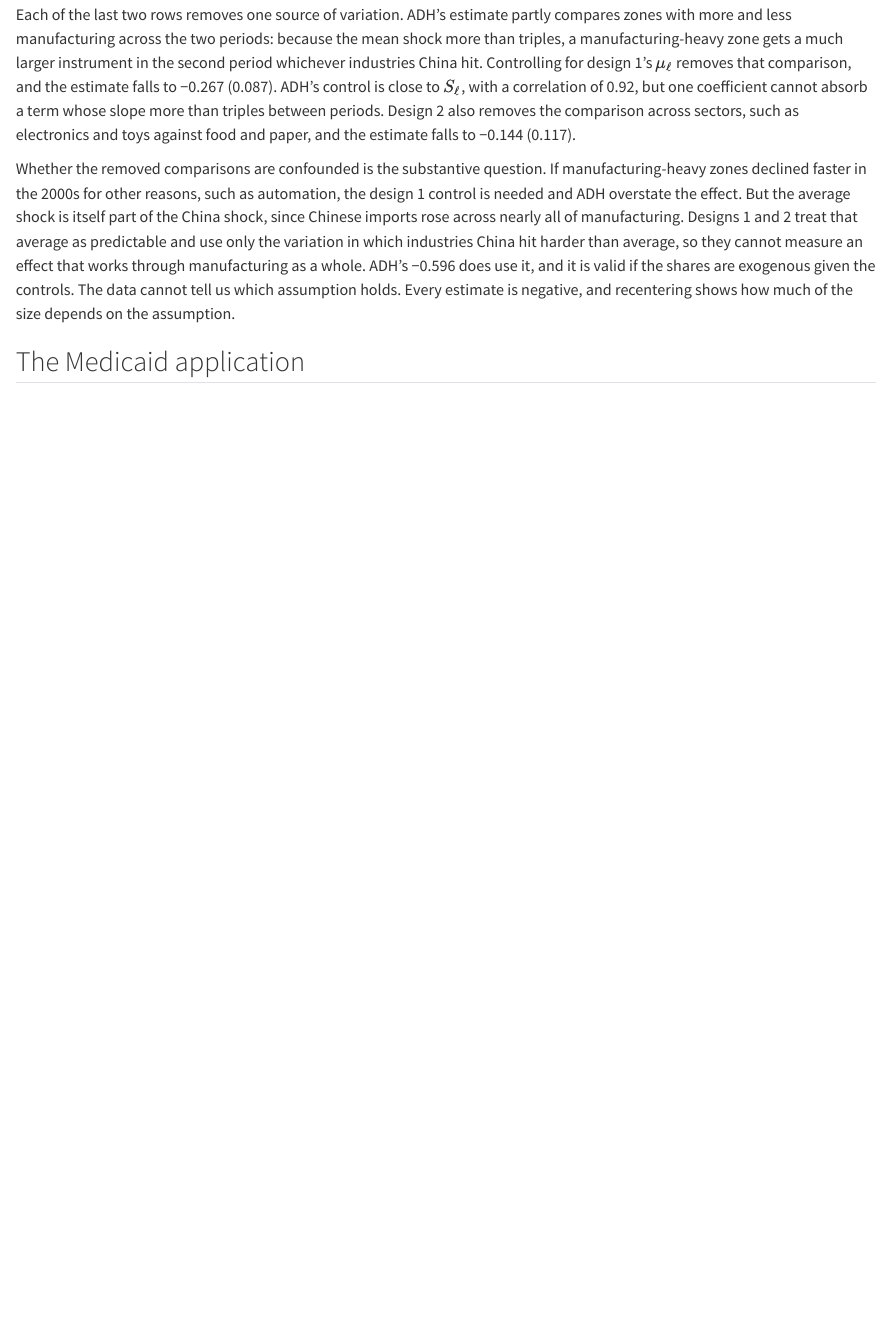
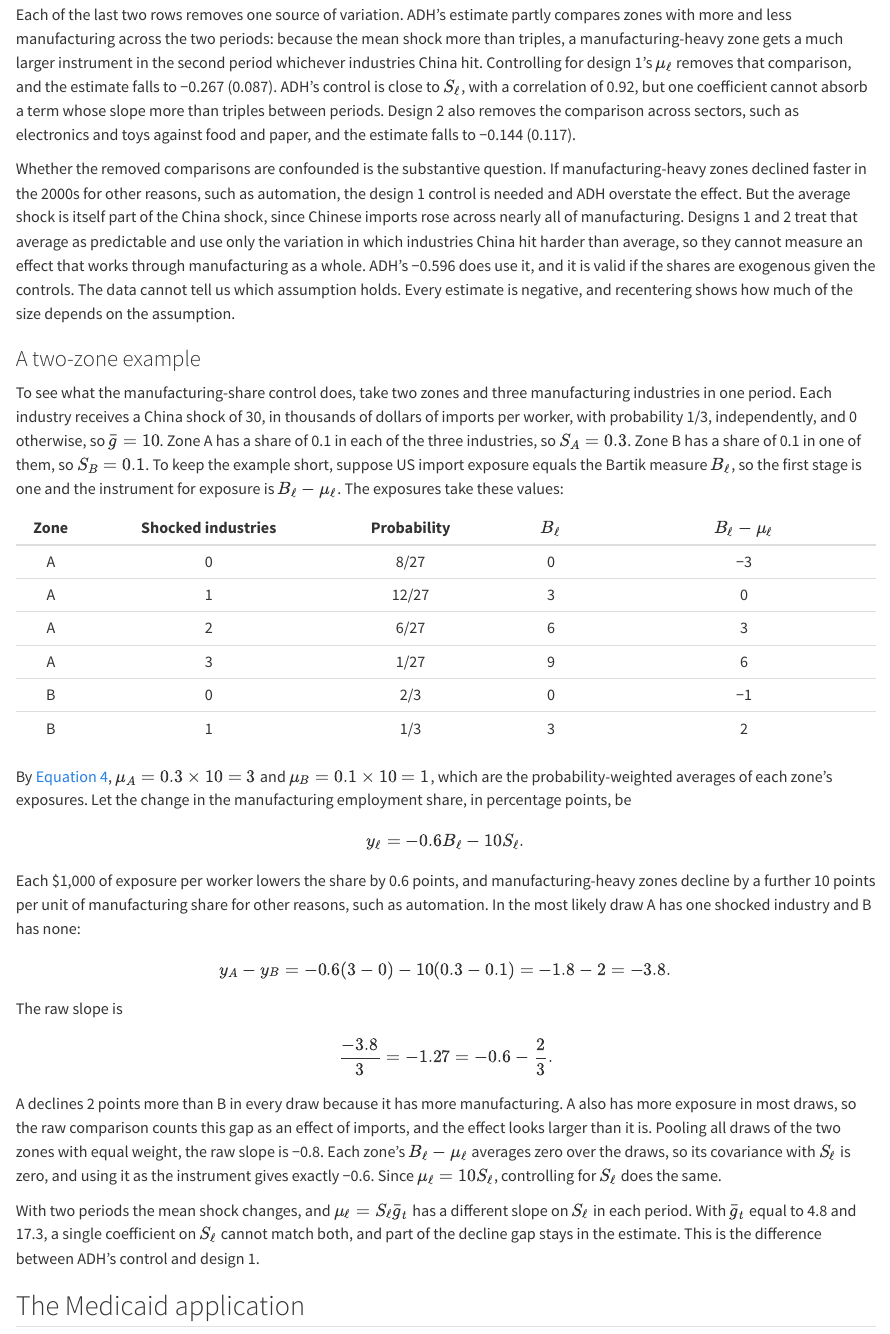
Before and after one commit to xiangao/causal_econometrics_guide, a Quarto document (recentered-instruments.qmd): the page in a window 1100 px wide, from 5750 px down. Rendered offline with R 4.5, knitr and Pandoc in place of Quarto, with nearby package versions; some code elsewhere in the file could not run offline.

Commit message:
Add two-zone example to the China shock section
Toy ADH design with three industries and two zones: exposure table,
mu = S x mean shock, raw-slope bias from pre-existing manufacturing
decline (pooled -0.8 vs true -0.6), and why one coefficient on S
cannot match mu when the mean shock changes across periods.

Co-Authored-By: Claude Opus 5.5 <noreply@anthropic.com>

```diff
--- a/recentered-instruments.qmd
+++ b/recentered-instruments.qmd
@@ -369,6 +369,64 @@ the shares are exogenous given the controls. The data cannot tell us which
 assumption holds. Every estimate is negative, and recentering shows how much
 of the size depends on the assumption.
 
+### A two-zone example
+
+To see what the manufacturing-share control does, take two zones and three
+manufacturing industries in one period. Each industry receives a China shock
+of 30, in thousands of dollars of imports per worker, with probability 1/3,
+independently, and 0 otherwise, so $\bar g = 10$. Zone A has a share of 0.1 in
+each of the three industries, so $S_A = 0.3$. Zone B has a share of 0.1 in one
+of them, so $S_B = 0.1$. To keep the example short, suppose US import exposure
+equals the Bartik measure $B_\ell$, so the first stage is one and the
+instrument for exposure is $B_\ell - \mu_\ell$. The exposures take these
+values:
+
+| Zone | Shocked industries | Probability | $B_\ell$ | $B_\ell - \mu_\ell$ |
+|:----:|:------------------:|:-----------:|:--------:|:-------------------:|
+| A | 0 | 8/27  | 0 | −3 |
+| A | 1 | 12/27 | 3 | 0  |
+| A | 2 | 6/27  | 6 | 3  |
+| A | 3 | 1/27  | 9 | 6  |
+| B | 0 | 2/3   | 0 | −1 |
+| B | 1 | 1/3   | 3 | 2  |
+
+By @eq-ri-ss-mu, $\mu_A = 0.3 \times 10 = 3$ and $\mu_B = 0.1 \times 10 = 1$,
+which are the probability-weighted averages of each zone's exposures. Let the
+change in the manufacturing employment share, in percentage points, be
+
+$$
+y_\ell = -0.6 B_\ell - 10 S_\ell .
+$$
+
+Each \$1,000 of exposure per worker lowers the share by 0.6 points, and
+manufacturing-heavy zones decline by a further 10 points per unit of
+manufacturing share for other reasons, such as automation. In the most likely
+draw A has one shocked industry and B has none:
+
+$$
+y_A - y_B = -0.6 (3 - 0) - 10 (0.3 - 0.1) = -1.8 - 2 = -3.8 .
+$$
+
+The raw slope is
+
+$$
+\frac{-3.8}{3} = -1.27 = -0.6 - \frac{2}{3} .
+$$
+
+A declines 2 points more than B in every draw because it has more
+manufacturing. A also has more exposure in most draws, so the raw comparison
+counts this gap as an effect of imports, and the effect looks larger than it
+is. Pooling all draws of the two zones with equal weight, the raw slope is
+−0.8. Each zone's $B_\ell - \mu_\ell$ averages zero over the draws, so its
+covariance with $S_\ell$ is zero, and using it as the instrument gives exactly
+−0.6. Since $\mu_\ell = 10 S_\ell$, controlling for $S_\ell$ does the same.
+
+With two periods the mean shock changes, and $\mu_\ell = S_\ell \bar g_t$ has a
+different slope on $S_\ell$ in each period. With $\bar g_t$ equal to 4.8 and
+17.3, a single coefficient on $S_\ell$ cannot match both, and part of the
+decline gap stays in the estimate. This is the difference between ADH's
+control and design 1.
+
 ## The Medicaid application
 
 @borusyak-hull-2026 instrument Medicaid eligibility in the 2014 ACA expansion
```
Also changed, not shown: 6 other files.
